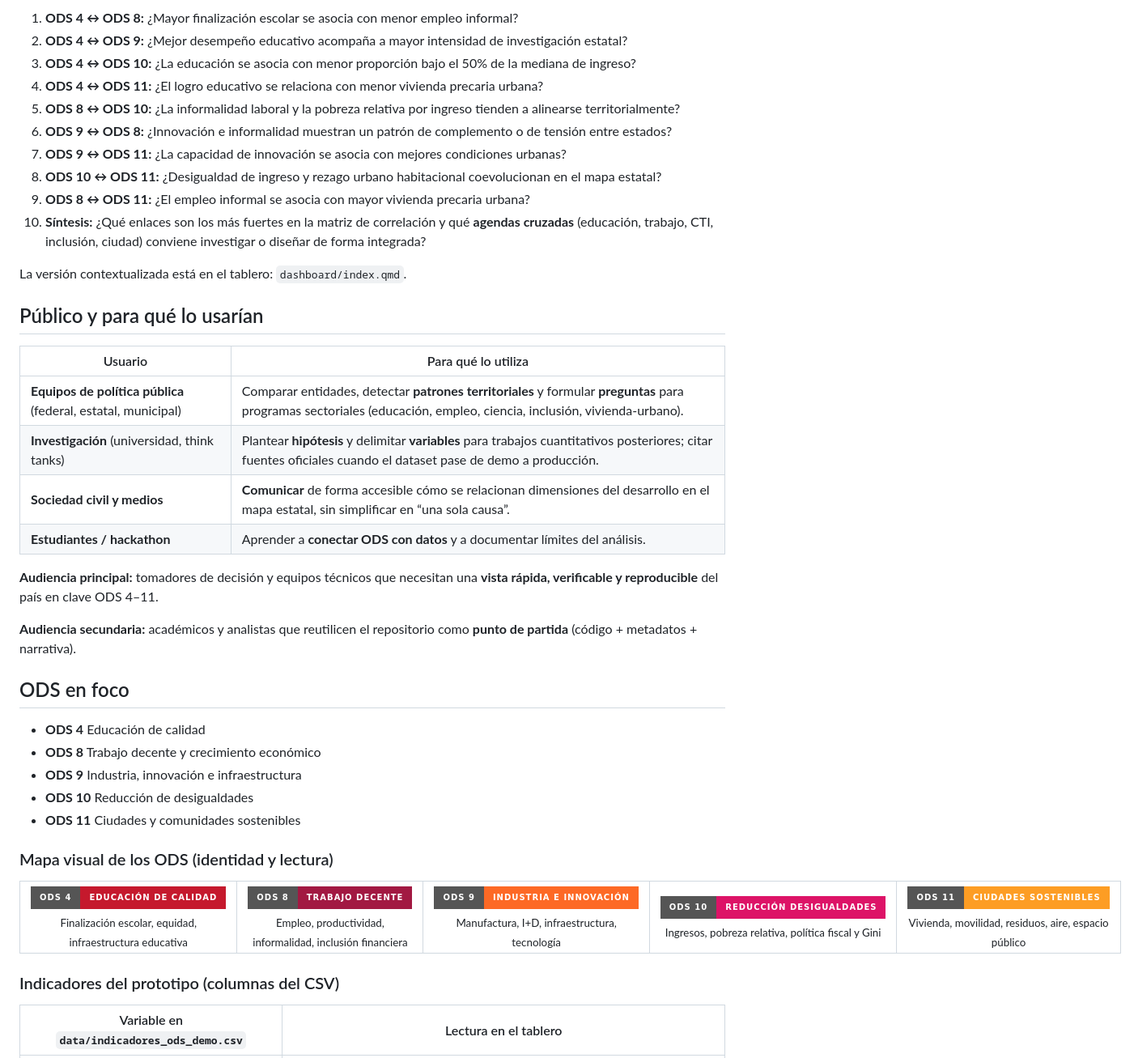
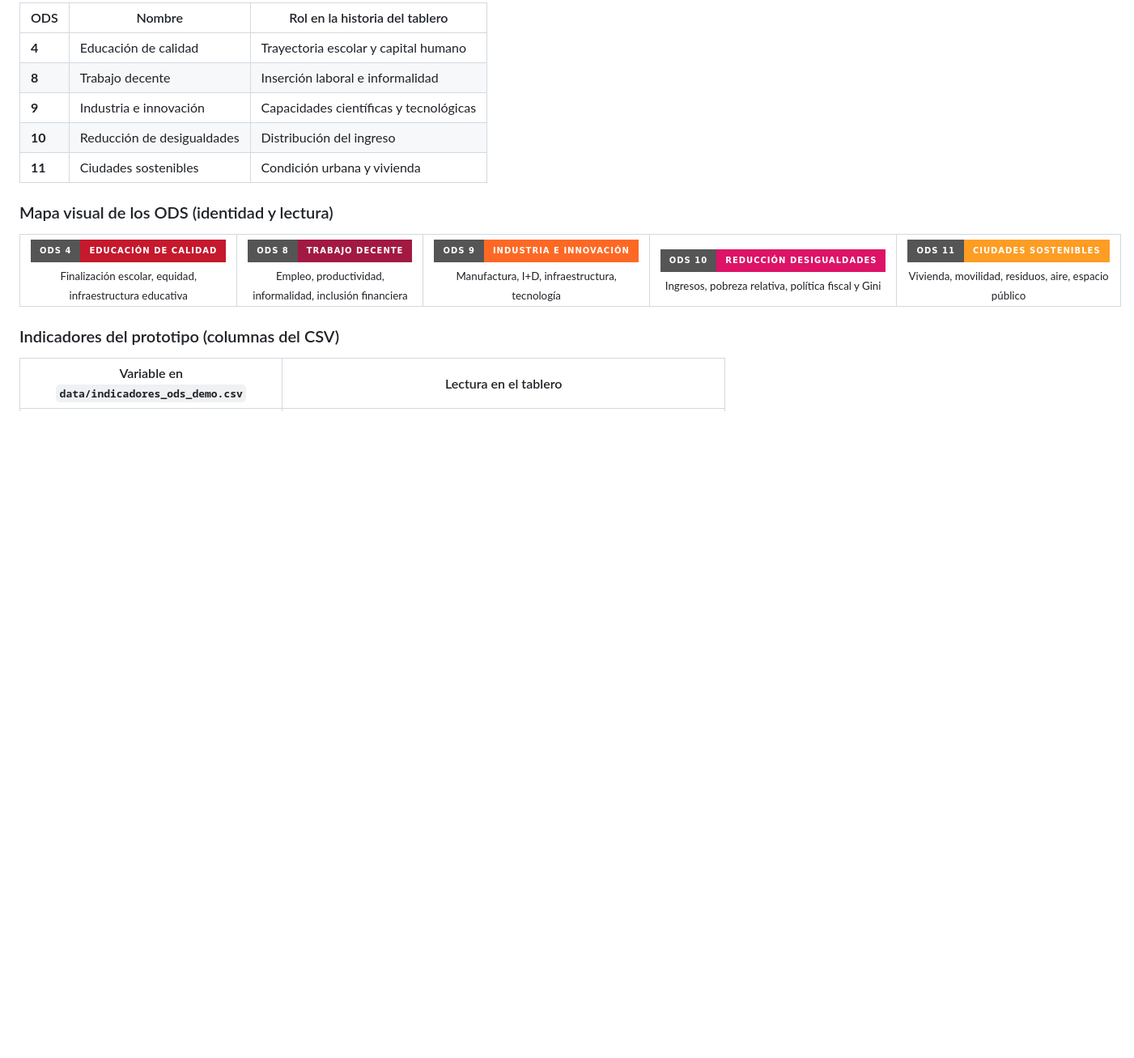
Before and after one commit to MarxMad/HackODS-PumitasPrime, a Markdown page: README.md, the part around one of its changes. Shown at 81% size. GitHub-like rendering; badges without logos; blank space fills up the shorter version.

```diff
--- a/README.md
+++ b/README.md
@@ -39,37 +79,11 @@ Lo que “resolvemos” aquí es **acotar y priorizar preguntas** que luego pued
 
-1. **ODS 4 ↔ ODS 8:** ¿Mayor finalización escolar se asocia con menor empleo informal?
-2. **ODS 4 ↔ ODS 9:** ¿Mejor desempeño educativo acompaña a mayor intensidad de investigación estatal?
-3. **ODS 4 ↔ ODS 10:** ¿La educación se asocia con menor proporción bajo el 50% de la mediana de ingreso?
-4. **ODS 4 ↔ ODS 11:** ¿El logro educativo se relaciona con menor vivienda precaria urbana?
-5. **ODS 8 ↔ ODS 10:** ¿La informalidad laboral y la pobreza relativa por ingreso tienden a alinearse territorialmente?
-6. **ODS 9 ↔ ODS 8:** ¿Innovación e informalidad muestran un patrón de complemento o de tensión entre estados?
-7. **ODS 9 ↔ ODS 11:** ¿La capacidad de innovación se asocia con mejores condiciones urbanas?
-8. **ODS 10 ↔ ODS 11:** ¿Desigualdad de ingreso y rezago urbano habitacional coevolucionan en el mapa estatal?
-9. **ODS 8 ↔ ODS 11:** ¿El empleo informal se asocia con mayor vivienda precaria urbana?
-10. **Síntesis:** ¿Qué enlaces son los más fuertes en la matriz de correlación y qué **agendas cruzadas** (educación, trabajo, CTI, inclusión, ciudad) conviene investigar o diseñar de forma integrada?
-
-La versión contextualizada está en el tablero: `dashboard/index.qmd`.
-
-## Público y para qué lo usarían
-
-| Usuario | Para qué lo utiliza |
-| --- | --- |
-| **Equipos de política pública** (federal, estatal, municipal) | Comparar entidades, detectar **patrones territoriales** y formular **preguntas** para programas sectoriales (educación, empleo, ciencia, inclusión, vivienda-urbano). |
-| **Investigación** (universidad, think tanks) | Plantear **hipótesis** y delimitar **variables** para trabajos cuantitativos posteriores; citar fuentes oficiales cuando el dataset pase de demo a producción. |
-| **Sociedad civil y medios** | **Comunicar** de forma accesible cómo se relacionan dimensiones del desarrollo en el mapa estatal, sin simplificar en “una sola causa”. |
-| **Estudiantes / hackathon** | Aprender a **conectar ODS con datos** y a documentar límites del análisis. |
-
-**Audiencia principal:** tomadores de decisión y equipos técnicos que necesitan una **vista rápida, verificable y reproducible** del país en clave ODS 4–11.
-
-**Audiencia secundaria:** académicos y analistas que reutilicen el repositorio como **punto de partida** (código + metadatos + narrativa).
-
-## ODS en foco
-
-- **ODS 4** Educación de calidad
-- **ODS 8** Trabajo decente y crecimiento económico
-- **ODS 9** Industria, innovación e infraestructura
-- **ODS 10** Reducción de desigualdades
-- **ODS 11** Ciudades y comunidades sostenibles
+| ODS | Nombre | Rol en la historia del tablero |
+| --- | --- | --- |
+| **4** | Educación de calidad | Trayectoria escolar y capital humano |
+| **8** | Trabajo decente | Inserción laboral e informalidad |
+| **9** | Industria e innovación | Capacidades científicas y tecnológicas |
+| **10** | Reducción de desigualdades | Distribución del ingreso |
+| **11** | Ciudades sostenibles | Condición urbana y vivienda |
 
 ### Mapa visual de los ODS (identidad y lectura)
 
```
Also changed, not shown: other parts of README.md (+69 -23 lines).
